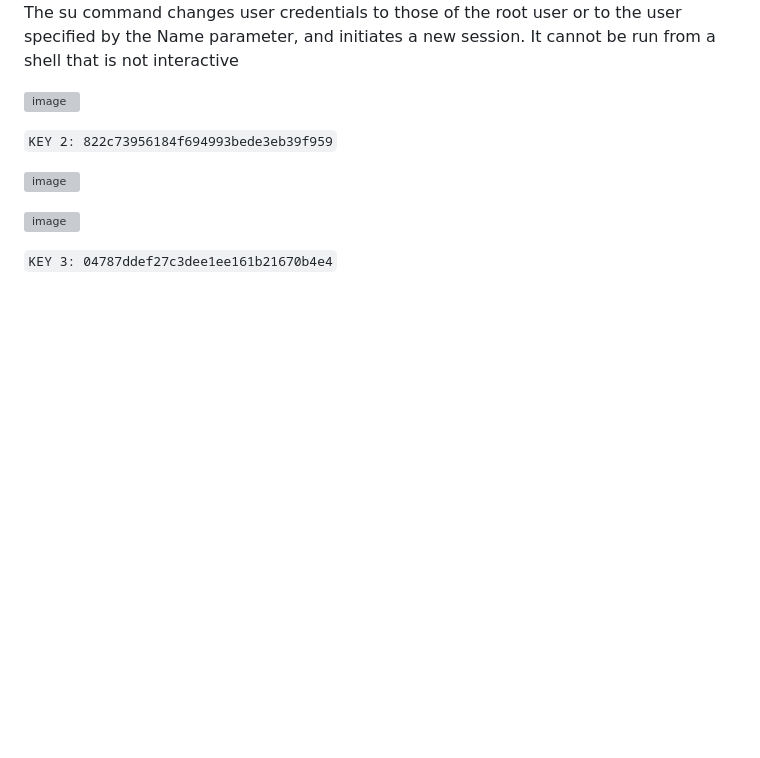
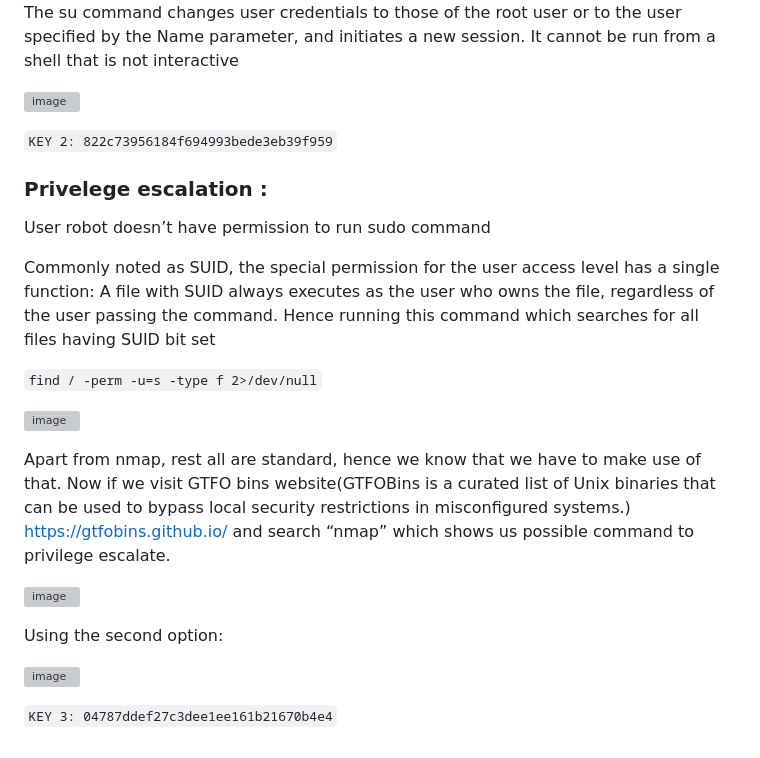
Before and after one commit to poorvi1910/Web, a Markdown page: THM_rooms/Mr_Robot.md, the part around the change. Rendered like a GitHub page; blank space fills up the shorter version; grey boxes are pictures that could not be loaded.

````diff
--- a/THM_rooms/Mr_Robot.md
+++ b/THM_rooms/Mr_Robot.md
@@ -69,8 +69,21 @@ The su command changes user credentials to those of the root user or to the user
 
 ```KEY 2: 822c73956184f694993bede3eb39f959```
 
+### Privelege escalation :<br>
+
+User robot doesn’t have permission to run sudo command
+
+Commonly noted as SUID, the special permission for the user access level has a single function: A file with SUID always executes as the user who owns the file, regardless of the user passing the command. Hence running this command which searches for all files having SUID bit set
+
+```find / -perm -u=s -type f 2>/dev/null```
 
 ![image](https://github.com/poorvi1910/Web/assets/146640913/5988476e-6583-4cd0-a72c-ae9f8cebf9c6)
+
+Apart from nmap, rest all are standard, hence we know that we have to make use of that. Now if we visit GTFO bins website(GTFOBins is a curated list of Unix binaries that can be used to bypass local security restrictions in misconfigured systems.) https://gtfobins.github.io/ and search “nmap” which shows us possible command to privilege escalate.
+
+![image](https://github.com/poorvi1910/Web/assets/146640913/b79181c4-5594-4ac5-9325-8dba0b17aace)
+
+Using the second option: <br>
 
 ![image](https://github.com/poorvi1910/Web/assets/146640913/e1975405-1f0d-4747-b388-6eb8c2534395)
 
````
